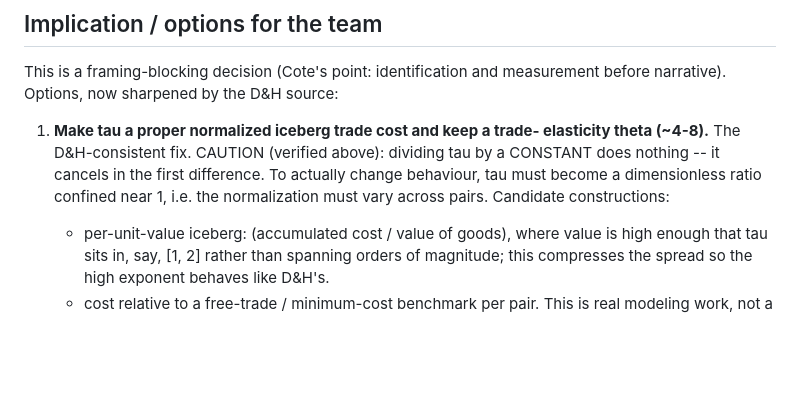
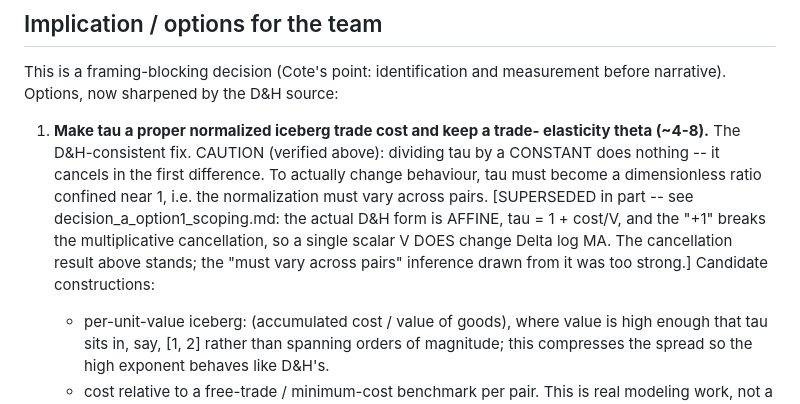
Before and after one commit to diegogentilepassaro/bimodal-transport-argentina, a Markdown page: .kiro/theta_benchmark_note.md, the part around the change. Rendered like a GitHub page; blank space fills up the shorter version.

Commit message:
Address review: mark superseded inference in theta_benchmark_note The scoping note showed the D&H iceberg form is affine (1 + cost/V), so the '+1' breaks the multiplicative cancellation and a scalar V does change Delta log MA. The theta note's cancellation result stands, but its 'normalization must vary across pairs' inference was too strong. Inline pointer added so a future reader is not misled.

```diff
--- a/.kiro/theta_benchmark_note.md
+++ b/.kiro/theta_benchmark_note.md
@@ -156,7 +156,12 @@ measurement before narrative). Options, now sharpened by the D&H source:
    above): dividing tau by a CONSTANT does nothing -- it cancels in the
    first difference. To actually change behaviour, tau must become a
    dimensionless ratio confined near 1, i.e. the normalization must vary
-   across pairs. Candidate constructions:
+   across pairs. [SUPERSEDED in part -- see decision_a_option1_scoping.md:
+   the actual D&H form is AFFINE, tau = 1 + cost/V, and the "+1" breaks
+   the multiplicative cancellation, so a single scalar V DOES change
+   Delta log MA. The cancellation result above stands; the "must vary
+   across pairs" inference drawn from it was too strong.] Candidate
+   constructions:
      - per-unit-value iceberg: (accumulated cost / value of goods), where
        value is high enough that tau sits in, say, [1, 2] rather than
        spanning orders of magnitude; this compresses the spread so the
```
